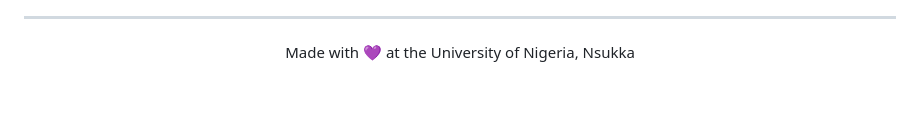
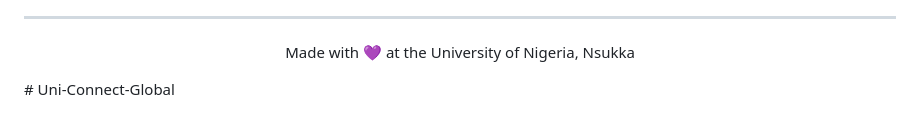
Before and after one commit to kaptain9960/Uni-Connect, a Markdown page: README.md, the part around the change. Drawn GitHub-style; blank space fills up the shorter version.

```diff
--- a/README.md
+++ b/README.md
@@ -418,3 +418,4 @@ This project is released under the [MIT License](LICENSE). You are free to use,
 Made with 💜 at the University of Nigeria, Nsukka
 
 </div>
+# Uni-Connect-Global
```
